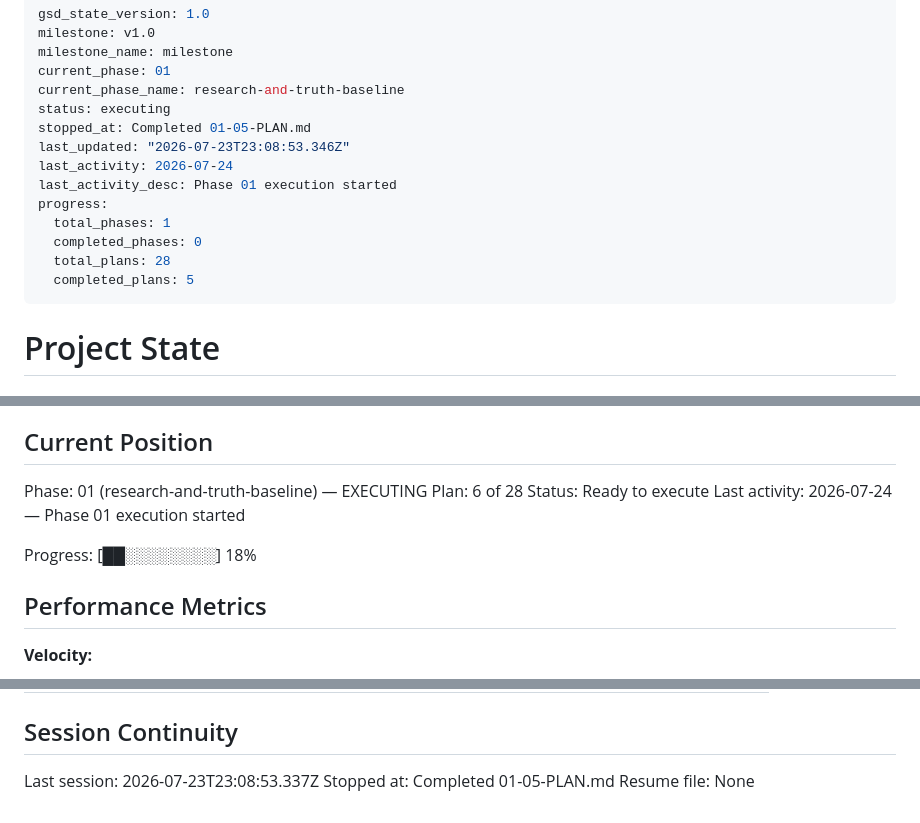
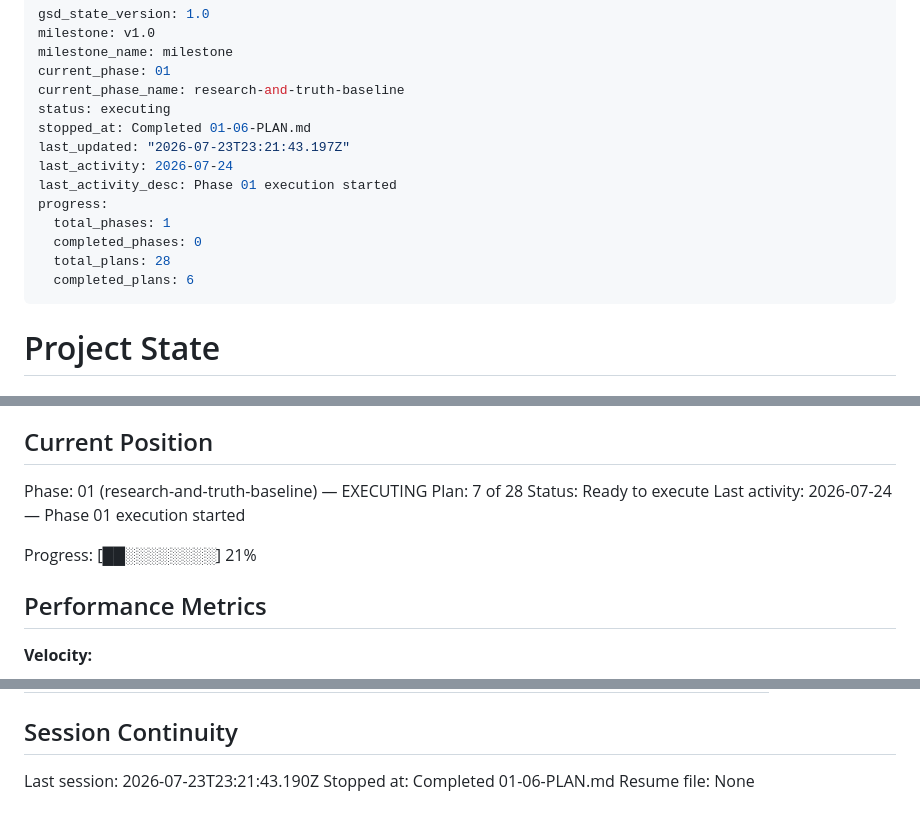
Before and after one commit to jodobear/learn-napplets, a Markdown page: .planning/STATE.md, 3 parts joined by grey strips. Drawn GitHub-style.

Commit message:
docs(01-06): complete drift compatibility and refresh plan

```diff
--- a/.planning/STATE.md
+++ b/.planning/STATE.md
@@ -5,15 +5,15 @@ milestone_name: milestone
 current_phase: 01
 current_phase_name: research-and-truth-baseline
 status: executing
-stopped_at: Completed 01-05-PLAN.md
-last_updated: "2026-07-23T23:08:53.346Z"
+stopped_at: Completed 01-06-PLAN.md
+last_updated: "2026-07-23T23:21:43.197Z"
 last_activity: 2026-07-24
 last_activity_desc: Phase 01 execution started
 progress:
   total_phases: 1
   completed_phases: 0
   total_plans: 28
-  completed_plans: 5
+  completed_plans: 6
 ---
 
 # Project State
@@ -28,11 +28,11 @@ See: `.planning/PROJECT.md` (updated 2026-07-23)
 ## Current Position
 
 Phase: 01 (research-and-truth-baseline) — EXECUTING
-Plan: 6 of 28
+Plan: 7 of 28
 Status: Ready to execute
 Last activity: 2026-07-24 — Phase 01 execution started
 
-Progress: [██░░░░░░░░] 18%
+Progress: [██░░░░░░░░] 21%
 
 ## Performance Metrics
 
@@ -104,6 +107,6 @@ None yet.
 
 ## Session Continuity
 
-Last session: 2026-07-23T23:08:53.337Z
-Stopped at: Completed 01-05-PLAN.md
+Last session: 2026-07-23T23:21:43.190Z
+Stopped at: Completed 01-06-PLAN.md
 Resume file: None
```
Also changed, not shown: other parts of .planning/STATE.md (+3 -0 lines), .planning/ROADMAP.md (+3 -3 lines), 1 other file.
